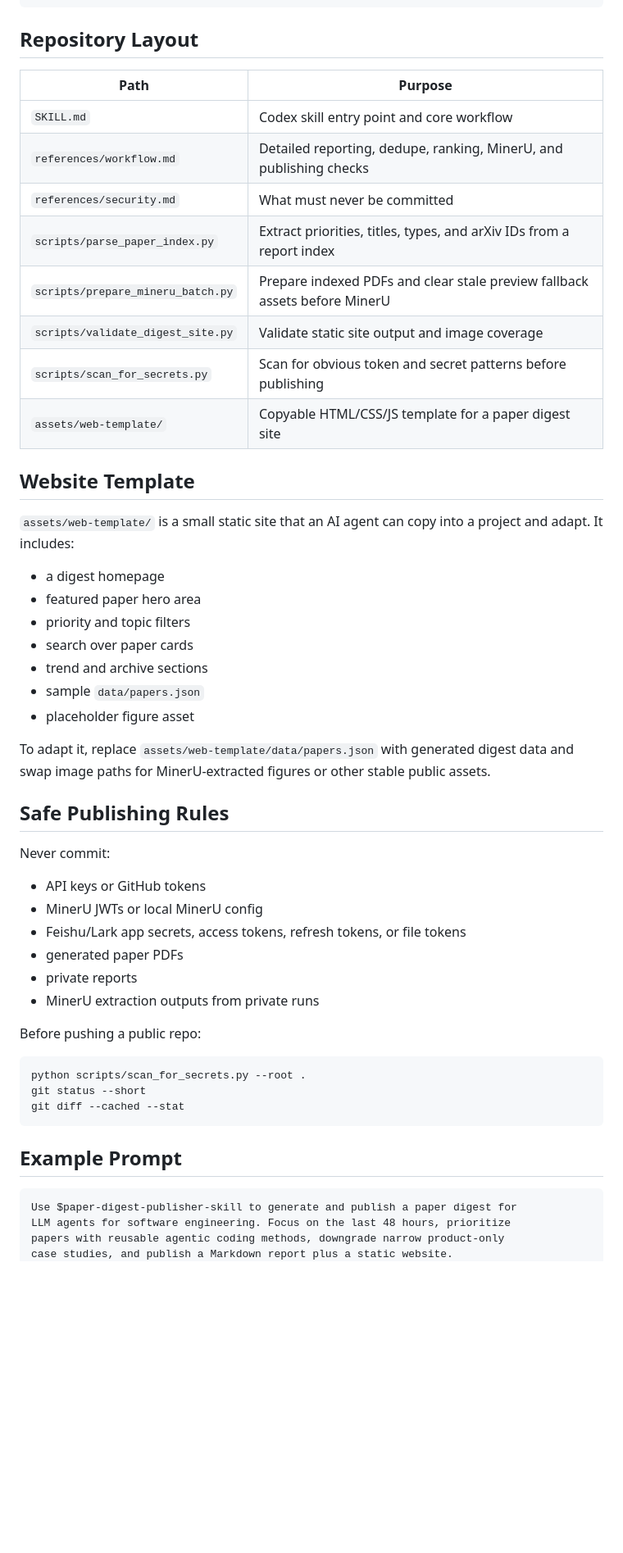
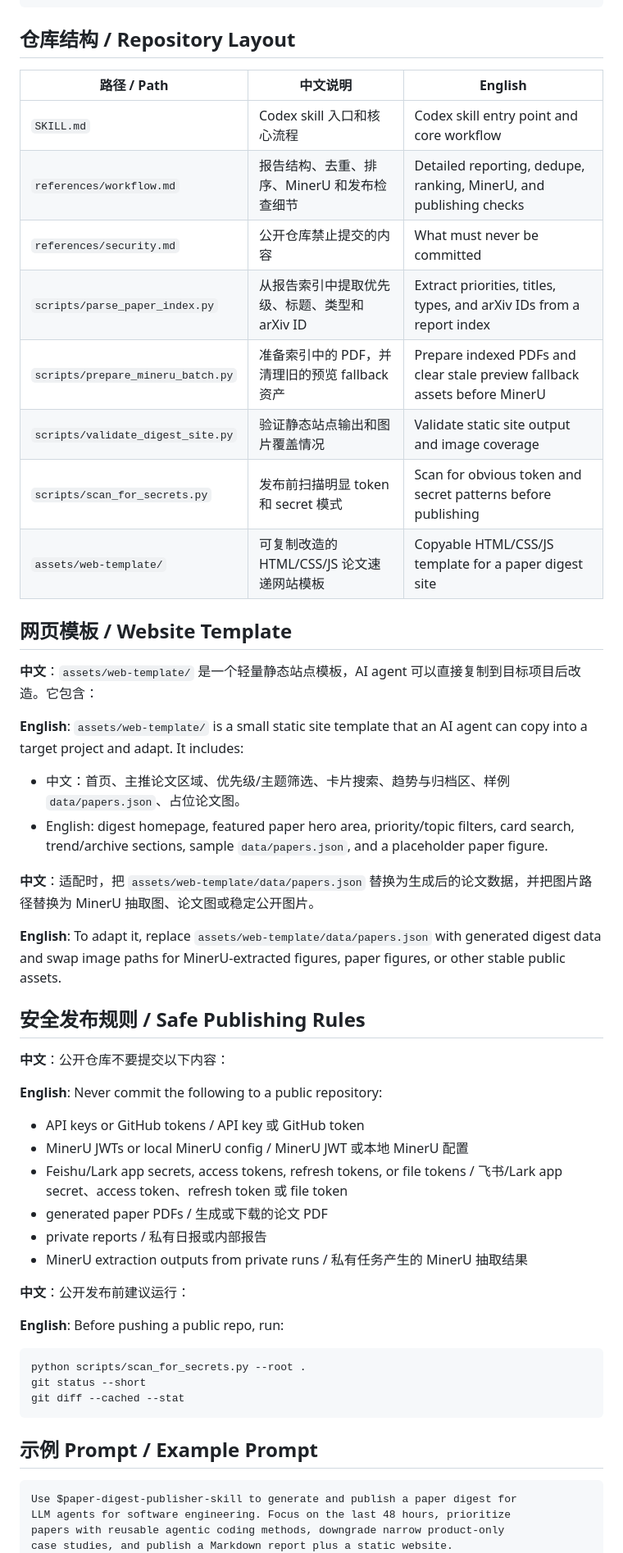
Before and after one commit to Jaywalk18/paper-digest-publisher-skill, a Markdown page: README.md, the part around one of its changes. Shown at 82% size. Drawn GitHub-style; blank space fills up the shorter version.

Commit message:
Make README bilingual

````diff
--- a/README.md
+++ b/README.md
@@ -51,45 +61,48 @@ outputs:
   github_pages: true
 ```
 
-## Repository Layout
+## 仓库结构 / Repository Layout
 
-| Path | Purpose |
-| --- | --- |
-| `SKILL.md` | Codex skill entry point and core workflow |
-| `references/workflow.md` | Detailed reporting, dedupe, ranking, MinerU, and publishing checks |
-| `references/security.md` | What must never be committed |
-| `scripts/parse_paper_index.py` | Extract priorities, titles, types, and arXiv IDs from a report index |
-| `scripts/prepare_mineru_batch.py` | Prepare indexed PDFs and clear stale preview fallback assets before MinerU |
-| `scripts/validate_digest_site.py` | Validate static site output and image coverage |
-| `scripts/scan_for_secrets.py` | Scan for obvious token and secret patterns before publishing |
-| `assets/web-template/` | Copyable HTML/CSS/JS template for a paper digest site |
+| 路径 / Path | 中文说明 | English |
+| --- | --- | --- |
+| `SKILL.md` | Codex skill 入口和核心流程 | Codex skill entry point and core workflow |
+| `references/workflow.md` | 报告结构、去重、排序、MinerU 和发布检查细节 | Detailed reporting, dedupe, ranking, MinerU, and publishing checks |
+| `references/security.md` | 公开仓库禁止提交的内容 | What must never be committed |
+| `scripts/parse_paper_index.py` | 从报告索引中提取优先级、标题、类型和 arXiv ID | Extract priorities, titles, types, and arXiv IDs from a report index |
+| `scripts/prepare_mineru_batch.py` | 准备索引中的 PDF，并清理旧的预览 fallback 资产 | Prepare indexed PDFs and clear stale preview fallback assets before MinerU |
+| `scripts/validate_digest_site.py` | 验证静态站点输出和图片覆盖情况 | Validate static site output and image coverage |
+| `scripts/scan_for_secrets.py` | 发布前扫描明显 token 和 secret 模式 | Scan for obvious token and secret patterns before publishing |
+| `assets/web-template/` | 可复制改造的 HTML/CSS/JS 论文速递网站模板 | Copyable HTML/CSS/JS template for a paper digest site |
 
-## Website Template
+## 网页模板 / Website Template
 
-`assets/web-template/` is a small static site that an AI agent can copy into a project and adapt. It includes:
+**中文**：`assets/web-template/` 是一个轻量静态站点模板，AI agent 可以直接复制到目标项目后改造。它包含：
 
-- a digest homepage
-- featured paper hero area
-- priority and topic filters
-- search over paper cards
-- trend and archive sections
-- sample `data/papers.json`
-- placeholder figure asset
+**English**: `assets/web-template/` is a small static site template that an AI agent can copy into a target project and adapt. It includes:
 
-To adapt it, replace `assets/web-template/data/papers.json` with generated digest data and swap image paths for MinerU-extracted figures or other stable public assets.
+- 中文：首页、主推论文区域、优先级/主题筛选、卡片搜索、趋势与归档区、样例 `data/papers.json`、占位论文图。
+- English: digest homepage, featured paper hero area, priority/topic filters, card search, trend/archive sections, sample `data/papers.json`, and a placeholder paper figure.
 
-## Safe Publishing Rules
+**中文**：适配时，把 `assets/web-template/data/papers.json` 替换为生成后的论文数据，并把图片路径替换为 MinerU 抽取图、论文图或稳定公开图片。
 
-Never commit:
+**English**: To adapt it, replace `assets/web-template/data/papers.json` with generated digest data and swap image paths for MinerU-extracted figures, paper figures, or other stable public assets.
 
-- API keys or GitHub tokens
-- MinerU JWTs or local MinerU config
-- Feishu/Lark app secrets, access tokens, refresh tokens, or file tokens
-- generated paper PDFs
-- private reports
-- MinerU extraction outputs from private runs
+## 安全发布规则 / Safe Publishing Rules
 
-Before pushing a public repo:
+**中文**：公开仓库不要提交以下内容：
+
+**English**: Never commit the following to a public repository:
+
+- API keys or GitHub tokens / API key 或 GitHub token
+- MinerU JWTs or local MinerU config / MinerU JWT 或本地 MinerU 配置
+- Feishu/Lark app secrets, access tokens, refresh tokens, or file tokens / 飞书/Lark app secret、access token、refresh token 或 file token
+- generated paper PDFs / 生成或下载的论文 PDF
+- private reports / 私有日报或内部报告
+- MinerU extraction outputs from private runs / 私有任务产生的 MinerU 抽取结果
+
+**中文**：公开发布前建议运行：
+
+**English**: Before pushing a public repo, run:
 
 ```bash
 python scripts/scan_for_secrets.py --root .
@@ -97,7 +110,7 @@ git status --short
 git diff --cached --stat
 ```
 
-## Example Prompt
+## 示例 Prompt / Example Prompt
 
 ```text
 Use $paper-digest-publisher-skill to generate and publish a paper digest for
````
Also changed, not shown: other parts of README.md (+34 -18 lines).
